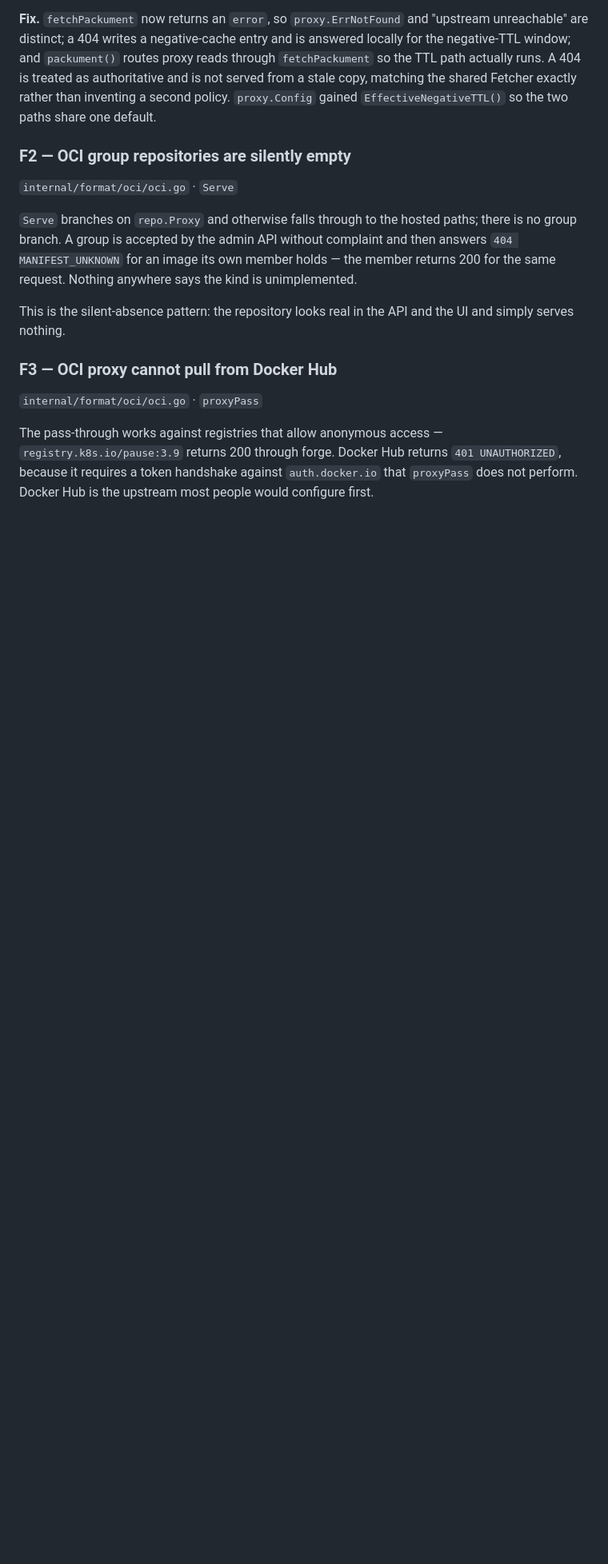
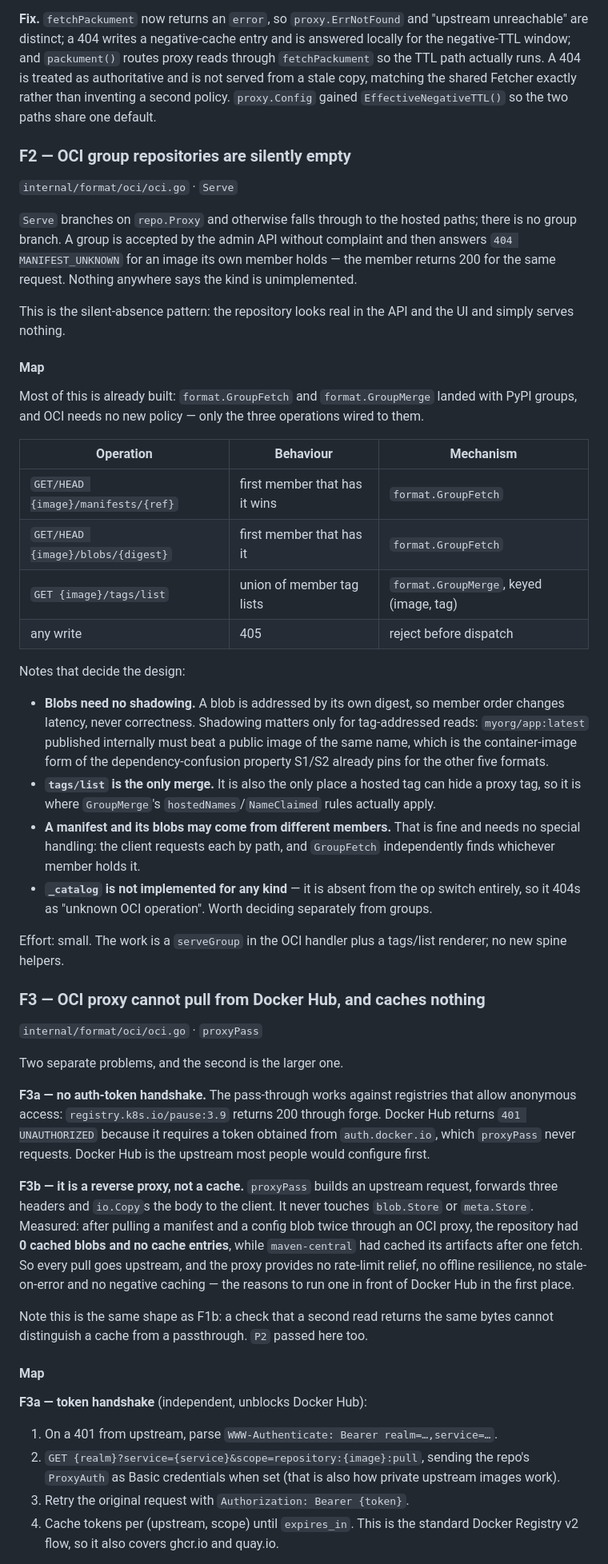
Before and after one commit to gkroken/forge, a Markdown page: docs/notes/repo-kind-matrix.md, the part around one of its changes. Shown at 80% size. Rendered like a GitHub page; blank space fills up the shorter version.

Commit message:
docs: map out the two OCI repo-kind gaps, and record that the proxy caches nothing
F2 (group) turns out to be small: format.GroupFetch and format.GroupMerge
already exist from the PyPI work, and OCI needs no new policy — manifests and
blobs route to the first member that has them, tags/list is the one real merge,
and blobs need no shadowing at all since a digest addresses its own content.
Shadowing matters only for tag-addressed reads, which is the container-image
form of the dependency-confusion property the other five formats already pin.

F3 is bigger than "Docker Hub returns 401". While mapping it I measured what
proxyPass actually does: it forwards three headers and io.Copy's the body,
never touching blob or meta. After pulling a manifest and a blob twice, the
repo had 0 cached blobs and no cache entries, where maven-central had cached
after one fetch. The OCI proxy is a reverse proxy, not a cache — no rate-limit
relief, no offline resilience, no stale-on-error, no negative caching.

That is the same shape as the npm bug in the previous commit, and it hid the
same way: "a second read returns the same bytes" passes for a cache that never
expires and for one that does not exist. Both maps note the mutability split
that matters — blobs and digest-addressed manifests are immutable and cacheable
forever, tags are not and need revalidation.

No code changes.

Co-Authored-By: Claude Opus 5 <noreply@anthropic.com>
Claude-Session: https://claude.ai/code/session_01F4cttPLUknKnLXYo2dRRya

```diff
--- a/docs/notes/repo-kind-matrix.md
+++ b/docs/notes/repo-kind-matrix.md
@@ -121,12 +121,72 @@ kind is unimplemented.
 This is the silent-absence pattern: the repository looks real in the API and the
 UI and simply serves nothing.
 
-### F3 — OCI proxy cannot pull from Docker Hub
+#### Map
+
+Most of this is already built: `format.GroupFetch` and `format.GroupMerge`
+landed with PyPI groups, and OCI needs no new policy — only the three
+operations wired to them.
+
+| Operation | Behaviour | Mechanism |
+|---|---|---|
+| `GET/HEAD {image}/manifests/{ref}` | first member that has it wins | `format.GroupFetch` |
+| `GET/HEAD {image}/blobs/{digest}` | first member that has it | `format.GroupFetch` |
+| `GET {image}/tags/list` | union of member tag lists | `format.GroupMerge`, keyed (image, tag) |
+| any write | 405 | reject before dispatch |
+
+Notes that decide the design:
+
+- **Blobs need no shadowing.** A blob is addressed by its own digest, so member
+  order changes latency, never correctness. Shadowing matters only for
+  tag-addressed reads: `myorg/app:latest` published internally must beat a
+  public image of the same name, which is the container-image form of the
+  dependency-confusion property S1/S2 already pins for the other five formats.
+- **`tags/list` is the only merge.** It is also the only place a hosted tag can
+  hide a proxy tag, so it is where `GroupMerge`'s `hostedNames`/`NameClaimed`
+  rules actually apply.
+- **A manifest and its blobs may come from different members.** That is fine
+  and needs no special handling: the client requests each by path, and
+  `GroupFetch` independently finds whichever member holds it.
+- **`_catalog` is not implemented for any kind** — it is absent from the op
+  switch entirely, so it 404s as "unknown OCI operation". Worth deciding
+  separately from groups.
+
+Effort: small. The work is a `serveGroup` in the OCI handler plus a tags/list
+renderer; no new spine helpers.
+
+### F3 — OCI proxy cannot pull from Docker Hub, and caches nothing
 
 `internal/format/oci/oci.go` · `proxyPass`
 
-The pass-through works against registries that allow anonymous access —
-`registry.k8s.io/pause:3.9` returns 200 through forge. Docker Hub returns
-`401 UNAUTHORIZED`, because it requires a token handshake against
-`auth.docker.io` that `proxyPass` does not perform. Docker Hub is the upstream
-most people would configure first.
+Two separate problems, and the second is the larger one.
+
+**F3a — no auth-token handshake.** The pass-through works against registries
+that allow anonymous access: `registry.k8s.io/pause:3.9` returns 200 through
+forge. Docker Hub returns `401 UNAUTHORIZED` because it requires a token
+obtained from `auth.docker.io`, which `proxyPass` never requests. Docker Hub is
+the upstream most people would configure first.
+
+**F3b — it is a reverse proxy, not a cache.** `proxyPass` builds an upstream
+request, forwards three headers and `io.Copy`s the body to the client. It never
+touches `blob.Store` or `meta.Store`. Measured: after pulling a manifest and a
+config blob twice through an OCI proxy, the repository had **0 cached blobs and
+no cache entries**, while `maven-central` had cached its artifacts after one
+fetch. So every pull goes upstream, and the proxy provides no rate-limit
+relief, no offline resilience, no stale-on-error and no negative caching — the
+reasons to run one in front of Docker Hub in the first place.
+
+Note this is the same shape as F1b: a check that a second read returns the same
+bytes cannot distinguish a cache from a passthrough. `P2` passed here too.
+
+#### Map
+
+**F3a — token handshake** (independent, unblocks Docker Hub):
+
+1. On a 401 from upstream, parse `WWW-Authenticate: Bearer realm=…,service=…`.
+2. `GET {realm}?service={service}&scope=repository:{image}:pull`, sending the
+   repo's `ProxyAuth` as Basic credentials when set (that is also how private
+   upstream images work).
+3. Retry the original request with `Authorization: Bearer {token}`.
+4. Cache tokens per (upstream, scope) until `expires_in`. This is the standard
+   Docker Registry v2 flow, so it also covers ghcr.io and quay.io.
+
```
Also changed, not shown: other parts of docs/notes/repo-kind-matrix.md (+15 -0 lines).
